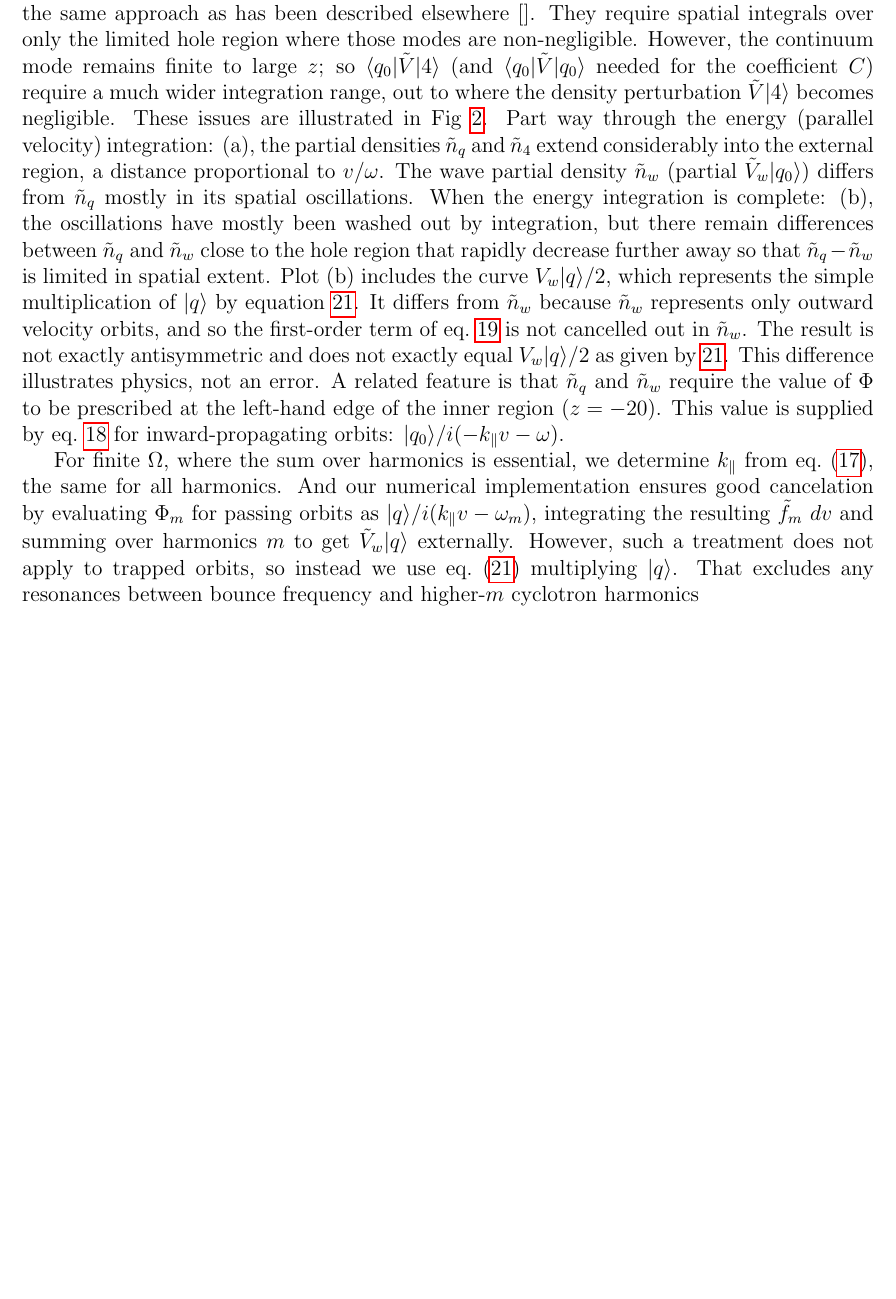
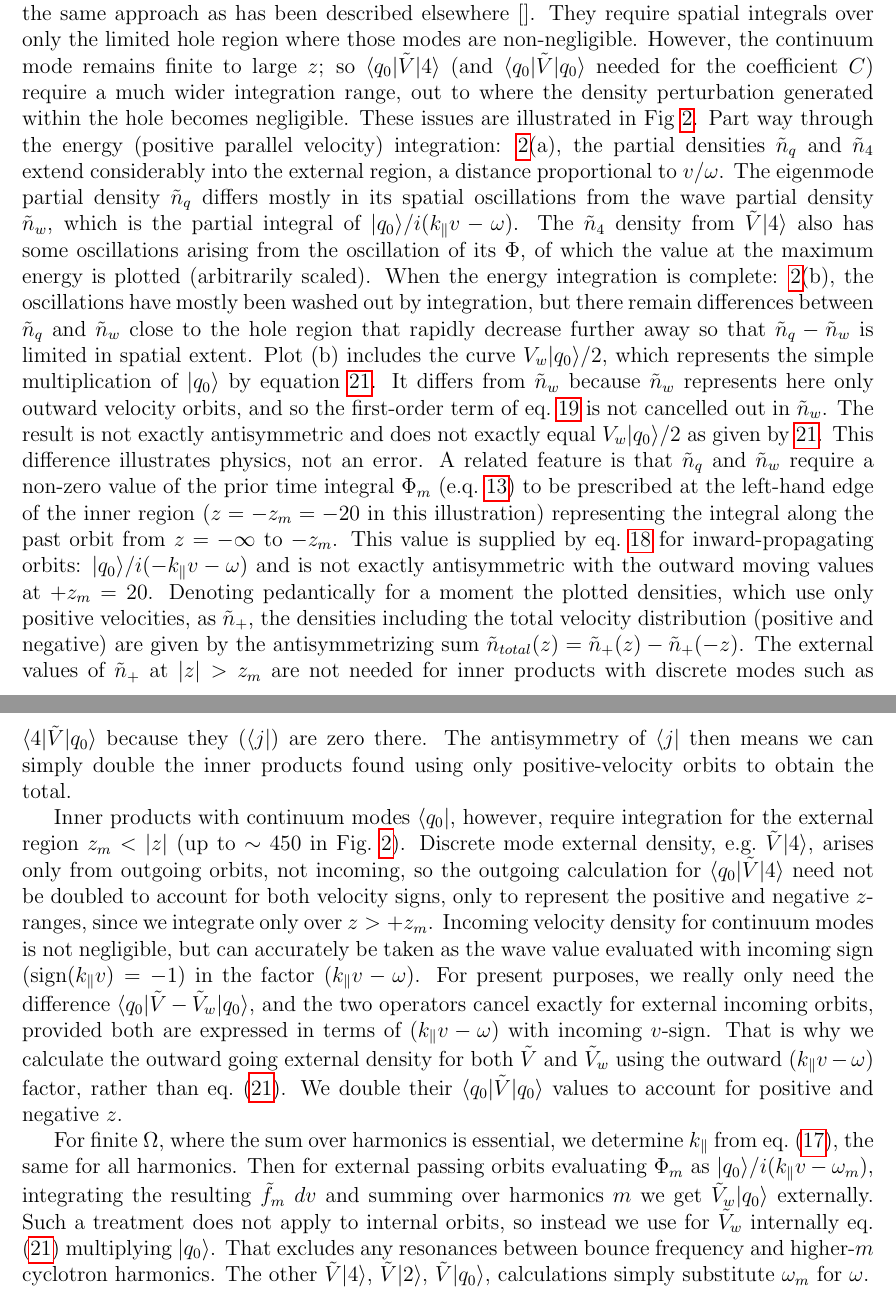
Before and after one commit to ihutch/multimodeEH, a LaTeX document (modecoupling.tex): part of page 10 of 10 before the commit and two parts of pages 10 and 11 of 11 after it, the two joined at a grey line, cut so that both start at the same text, the shorter picture padded with empty space. Compiled offline with pdfLaTeX.

```diff
--- a/modecoupling.tex
+++ b/modecoupling.tex
@@ -724,7 +725,7 @@
 finite to large $z$; so $\bra{q_{0}}|\tilde{V}\ket{4}$ (and
 $\bra{q_{0}}|\tilde{V}\ket{q_0}$ needed for the coefficient $C$)
 require a much wider integration range, out to where the density
-perturbation $\tilde{V}\ket{4}$ becomes negligible. These issues are
+perturbation generated within the hole becomes negligible. These issues are
 illustrated in Fig \ref{externfig}.
 \begin{figure}
   \includegraphics[width=0.8\hsize]{extern1} (a)\\
@@ -738,35 +740,81 @@
 \end{figure}
-Part way through the energy (parallel velocity) integration: (a), the
-partial densities $\tilde n_q$ and $\tilde n_4$ extend considerably
-into the external region, a distance proportional to $v/\omega$. The
-wave partial density $\tilde n_w$ (partial $\tilde V_w\ket{q_0}$)
-differs from $\tilde n_q$ mostly in its spatial oscillations. When the
-energy integration is complete: (b), the oscillations have mostly been
-washed out by integration, but there remain differences between
-$\tilde n_q$ and $\tilde n_w$ close to the hole region that rapidly
-decrease further away so that $\tilde n_q-\tilde n_w$ is limited in
-spatial extent. Plot (b) includes the curve $V_w\ket{q}/2$, which
-represents the simple multiplication of $\ket{q}$ by equation
-\ref{eq:24}. It differs from $\tilde n_w$ because $\tilde n_w$
-represents only outward velocity orbits, and so the first-order term
-of eq.\ \ref{eq:17} is not cancelled out in $\tilde n_w$. The result
-is not exactly antisymmetric and does not exactly equal $V_w\ket{q}/2$
-as given by \ref{eq:24}. This difference illustrates physics, not an
+Part way through the energy (positive parallel velocity) integration:
+\ref{externfig}(a), the partial densities $\tilde n_q$ and
+$\tilde n_4$ extend considerably into the external region, a distance
+proportional to $v/\omega$. The eigenmode partial density $\tilde n_q$
+differs mostly in its spatial oscillations from the wave partial
+density $\tilde n_w$, which is the partial integral of
+$\ket{q_0}/i(k_\parallel v -\omega)$. The $\tilde n_4$ density from
+$\tilde V\ket{4}$ also has some oscillations arising from the
+oscillation of its $\Phi$, of which the value at the maximum energy is
+plotted (arbitrarily scaled). When the energy integration is complete:
+\ref{externfig}(b), the oscillations have mostly been washed out by
+integration, but there remain differences between $\tilde n_q$ and
+$\tilde n_w$ close to the hole region that rapidly decrease further
+away so that $\tilde n_q-\tilde n_w$ is limited in spatial
+extent. Plot (b) includes the curve $V_w\ket{q_0}/2$, which represents
+the simple multiplication of $\ket{q_0}$ by equation \ref{eq:24}. It
+differs from $\tilde n_w$ because $\tilde n_w$ represents here only
+outward velocity orbits, and so the first-order term of eq.\
+\ref{eq:17} is not cancelled out in $\tilde n_w$. The result is not
+exactly antisymmetric and does not exactly equal $V_w\ket{q_0}/2$ as
+given by \ref{eq:24}. This difference illustrates physics, not an
 error. A related feature is that $\tilde n_q$ and $\tilde n_w$ require
-the value of $\Phi$ to be prescribed at the left-hand edge of the
-inner region ($z=-20$). This value is supplied by eq.\ \ref{eq:16} for
-inward-propagating orbits: $\ket{q_0}/i(-k_\parallel v -\omega)$.
+a non-zero value of the prior time integral $\Phi_m$ (e.q.\
+\ref{eq:phim}) to be prescribed at the left-hand edge of the inner
+region ($z=-z_m=-20$ in this illustration) representing the integral
+along the past orbit from $z=-\infty$ to $-z_m$. This value is supplied
+by eq.\ \ref{eq:16} for inward-propagating orbits:
+$\ket{q_0}/i(-k_\parallel v -\omega)$ and is not exactly antisymmetric
+with the outward moving values at $+z_m=20$. Denoting pedantically for
+a moment the plotted densities, which use only positive velocities, as
+$\tilde n_+$, the densities including the total velocity distribution
+(positive and negative) are given by the antisymmetrizing sum
+$\tilde n_{total}(z)=\tilde n_+(z)-\tilde n_+(-z)$. The external
+values of $\tilde n_+$ at $|z|>z_m$ are not needed for inner products
+with discrete modes such as $\bra{4}|\tilde V\ket{q_0}$ because they
+($\bra{j}|$) are zero there. The antisymmetry of $\bra{j}|$ then means
+we can simply double the inner products found using only
+positive-velocity orbits to obtain the total.
+
+Inner products with continuum modes $\bra{q_0}|$, however, require
+integration for the external region $z_m<|z|$ (up to $\sim 450$ in
+Fig.\ \ref{externfig}). Discrete mode external density, e.g.\
+$\tilde V \ket{4}$, arises only from outgoing orbits, not incoming, so
+the outgoing calculation for $\bra{q_0}|\tilde V\ket{4}$ need not be
+doubled to account for both velocity signs, only to represent the
+positive and negative $z$-ranges, since we integrate only over
+$z>+z_m$. Incoming velocity density for continuum modes is not
+negligible, but can accurately be taken as the wave value evaluated
+with incoming sign (${\rm sign}(k_\parallel v)=-1$) in the factor
+$(k_\parallel v-\omega)$.  \iffalse Thus, incoming density in the
+outer region is equal to outgoing times the factor
+$R=\int_0^\infty (k_\parallel v-\omega)/(-k_\parallel v-\omega)\;
+f_\infty(v)dv$, and the total external contribution to
+$\bra{q_0}|\tilde V\ket{q_0}$ is $1+R$ times the outgoing.  \fi For
+present purposes, we really only need the difference
+$\bra{q_0}|\tilde V-\tilde V_w\ket{q_0}$, and the two operators cancel
+exactly for external incoming orbits, provided both are expressed in
+terms of $(k_\parallel v-\omega)$ with incoming $v$-sign.  That is why
+we calculate the outward going external density for both $\tilde V$
+and $\tilde V_w$ using the outward $(k_\parallel v-\omega)$ factor,
+rather than eq.\ (\ref{eq:24}). We double their
+$\bra{q_0}|\tilde V\ket{q_0}$ values to account for positive and
+negative $z$.
+
+
 
 For finite $\Omega$, where the sum over harmonics is essential, we
 determine $k_\parallel$ from eq.\ (\ref{eq:15}), the same for all
-harmonics. And our numerical implementation ensures good cancelation
-by evaluating $\Phi_m$ for passing orbits as
-$\ket{q}/i(k_\parallel v -\omega_m)$, integrating the resulting
-$\tilde f_m$ $dv$ and summing over harmonics $m$ to get
-$\tilde V_w\ket{q}$ externally. However, such a treatment does not
-apply to trapped orbits, so instead we use eq.\ (\ref{eq:24})
-multiplying $\ket{q}$. That excludes any resonances between bounce
-frequency and higher-$m$ cyclotron harmonics
+harmonics. Then for external passing orbits evaluating $\Phi_m$ as
+$\ket{q_0}/i(k_\parallel v -\omega_m)$, integrating the resulting
+$\tilde f_m$ $dv$ and summing over harmonics $m$ we get
+$\tilde V_w\ket{q_0}$ externally. Such a treatment does not
+apply to internal orbits, so instead we use for $\tilde V_w$ internally
+eq.\ (\ref{eq:24}) multiplying $\ket{q_0}$. That excludes any resonances
+between bounce frequency and higher-$m$ cyclotron harmonics. The other
+$\tilde V\ket{4}$, $\tilde V\ket{2}$, $\tilde V\ket{q_0}$, calculations
+simply substitute $\omega_m$ for $\omega$.
 
 \end{document}
 
```
Also changed, not shown: modecoupling.tex (24 more changed lines), 2 other files.
